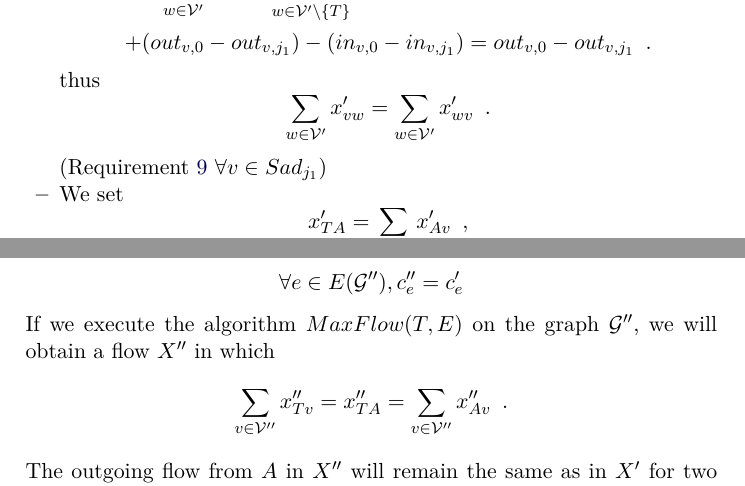
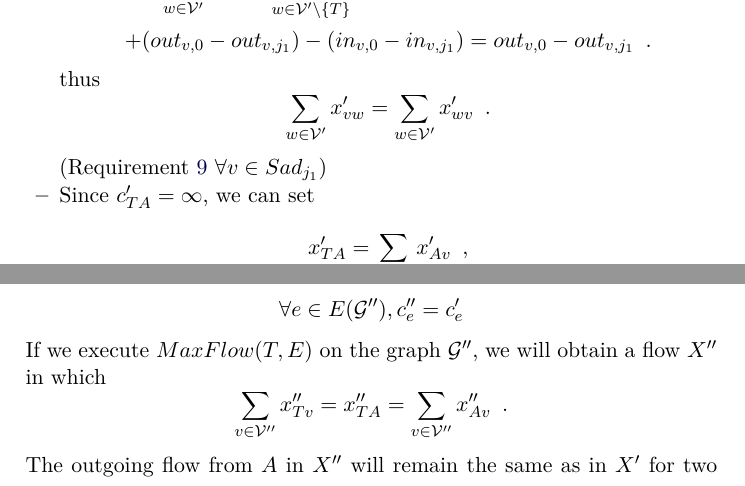
Before and after one commit to decrypto-org/TrustIsRisk, a LaTeX thesis (fc17.tex): two parts of pages 24 and 25 of 30, joined at a grey line, cut so that both start at the same text. Compiled offline with pdfLaTeX.

Commit message:
rephrase details in transitive games are flows proof

```diff
--- a/fc17.tex
+++ b/fc17.tex
@@ -1407,7 +1407,7 @@ while (True)
              \sum\limits_{w \in \mathcal{V}'}x'_{vw} = \sum\limits_{w \in \mathcal{V}'}x'_{wv} \enspace.
           \end{equation*}
           (Requirement \ref{flow2} $\forall v \in Sad_{j_1}$)
-          \item We set
+          \item Since $c'_{TA} = \infty$, we can set
           \begin{equation*}
              x'_{TA} = \sum\limits_{v \in \mathcal{V}'}x'_{Av} \enspace,
           \end{equation*}
@@ -1435,7 +1435,7 @@ while (True)
        \begin{equation*}
           \forall e \in E(\mathcal{G}''), c''_e = c'_e
        \end{equation*}
-       If we execute the algorithm $MaxFlow(T, E)$ on the graph $\mathcal{G}''$, we will obtain a flow $X''$ in which
+       If we execute $MaxFlow(T, E)$ on the graph $\mathcal{G}''$, we will obtain a flow $X''$ in which
        \begin{equation*}
           \sum\limits_{v \in \mathcal{V}''}x''_{Tv} = x''_{TA} = \sum\limits_{v \in \mathcal{V}''}x''_{Av} \enspace.
        \end{equation*}
```
Also changed, not shown: fc17.pdf.
